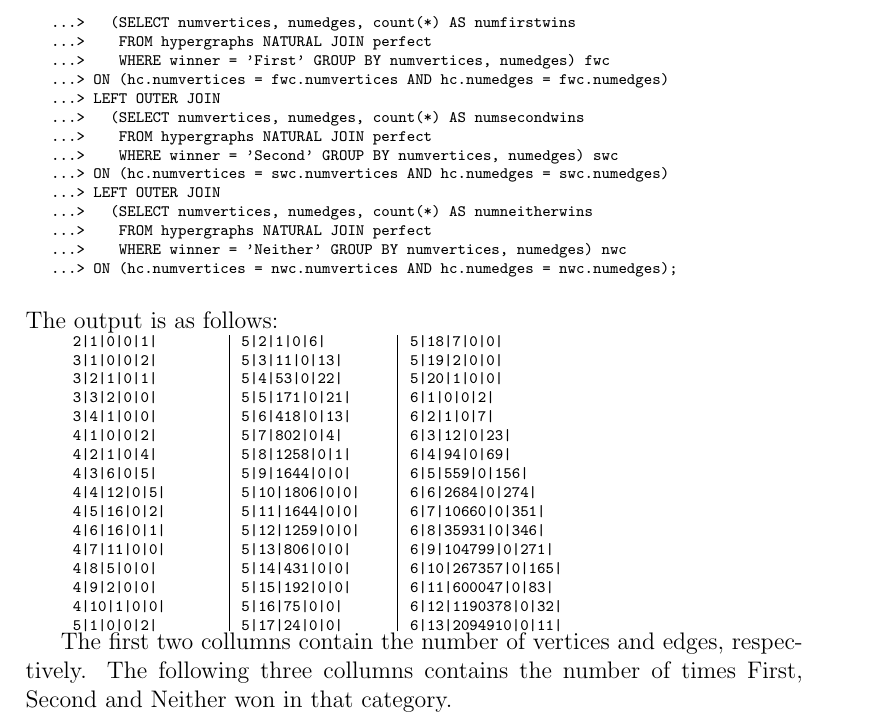
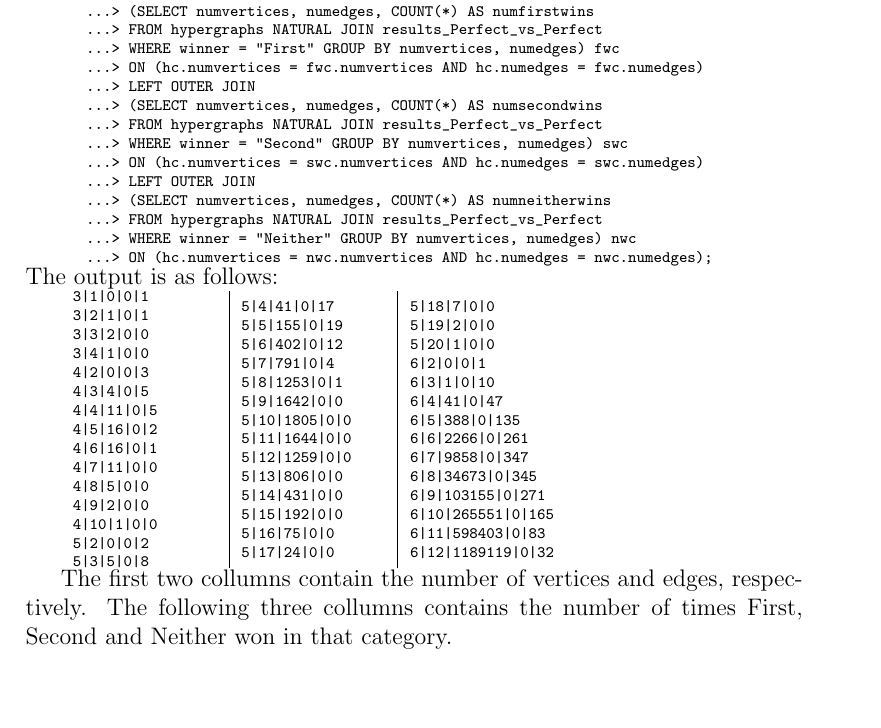
Before and after one commit to leino/thesis_msc_engphys, a LaTeX thesis (report/thesis.tex, which reads report/database_queries.tex): part of page 29 of 41, cut so that both start at the same text. Compiled offline with pdfLaTeX.

Commit message:
more fixes

```diff
--- a/report/database_queries.tex
+++ b/report/database_queries.tex
@@ -312,89 +312,86 @@ Again, in normalized form:
 
 Here is a query which will summarize the results from our games when two perfect players play against each other:
 
+\begin{minipage}{\linewidth}
 \begin{datalisting}
 sqlite> SELECT hc.numvertices, hc.numedges,
    ...> IFNULL(numfirstwins, 0), IFNULL(numsecondwins, 0), IFNULL(numneitherwins, 0)
    ...> FROM (SELECT numvertices, numedges FROM hypergraphs GROUP BY numvertices, numedges) hc
    ...> LEFT OUTER JOIN
-   ...>   (SELECT numvertices, numedges, count(*) AS numfirstwins
-   ...>    FROM hypergraphs NATURAL JOIN perfect
-   ...>    WHERE winner = 'First' GROUP BY numvertices, numedges) fwc
+   ...> (SELECT numvertices, numedges, COUNT(*) AS numfirstwins
+   ...> FROM hypergraphs NATURAL JOIN results_Perfect_vs_Perfect
+   ...> WHERE winner = "First" GROUP BY numvertices, numedges) fwc
    ...> ON (hc.numvertices = fwc.numvertices AND hc.numedges = fwc.numedges)
    ...> LEFT OUTER JOIN
-   ...>   (SELECT numvertices, numedges, count(*) AS numsecondwins
-   ...>    FROM hypergraphs NATURAL JOIN perfect
-   ...>    WHERE winner = 'Second' GROUP BY numvertices, numedges) swc
+   ...> (SELECT numvertices, numedges, COUNT(*) AS numsecondwins
+   ...> FROM hypergraphs NATURAL JOIN results_Perfect_vs_Perfect
+   ...> WHERE winner = "Second" GROUP BY numvertices, numedges) swc
    ...> ON (hc.numvertices = swc.numvertices AND hc.numedges = swc.numedges)
    ...> LEFT OUTER JOIN
-   ...>   (SELECT numvertices, numedges, count(*) AS numneitherwins
-   ...>    FROM hypergraphs NATURAL JOIN perfect
-   ...>    WHERE winner = 'Neither' GROUP BY numvertices, numedges) nwc
+   ...> (SELECT numvertices, numedges, COUNT(*) AS numneitherwins
+   ...> FROM hypergraphs NATURAL JOIN results_Perfect_vs_Perfect
+   ...> WHERE winner = "Neither" GROUP BY numvertices, numedges) nwc
    ...> ON (hc.numvertices = nwc.numvertices AND hc.numedges = nwc.numedges);
 \end{datalisting}
+\end{minipage}
 The output is as follows:
 
 \begin{tabular}{c | c | c}
 \begin{minipage}{1.0in}
 \begin{datalisting}
-2|1|0|0|1|
-3|1|0|0|2|
-3|2|1|0|1|
-3|3|2|0|0|
-3|4|1|0|0|
-4|1|0|0|2|
-4|2|1|0|4|
-4|3|6|0|5|
-4|4|12|0|5|
-4|5|16|0|2|
-4|6|16|0|1|
-4|7|11|0|0|
-4|8|5|0|0|
-4|9|2|0|0|
-4|10|1|0|0|
-5|1|0|0|2|
+3|1|0|0|1
+3|2|1|0|1
+3|3|2|0|0
+3|4|1|0|0
+4|2|0|0|3
+4|3|4|0|5
+4|4|11|0|5
+4|5|16|0|2
+4|6|16|0|1
+4|7|11|0|0
+4|8|5|0|0
+4|9|2|0|0
+4|10|1|0|0
+5|2|0|0|2
+5|3|5|0|8
 \end{datalisting}
 \end{minipage}
 &
 \begin{minipage}{1.0in}
 \begin{datalisting}
-5|2|1|0|6|
-5|3|11|0|13|
-5|4|53|0|22|
-5|5|171|0|21|
-5|6|418|0|13|
-5|7|802|0|4|
-5|8|1258|0|1|
-5|9|1644|0|0|
-5|10|1806|0|0|
-5|11|1644|0|0|
-5|12|1259|0|0|
-5|13|806|0|0|
-5|14|431|0|0|
-5|15|192|0|0|
-5|16|75|0|0|
-5|17|24|0|0|
+5|4|41|0|17
+5|5|155|0|19
+5|6|402|0|12
+5|7|791|0|4
+5|8|1253|0|1
+5|9|1642|0|0
+5|10|1805|0|0
+5|11|1644|0|0
+5|12|1259|0|0
+5|13|806|0|0
+5|14|431|0|0
+5|15|192|0|0
+5|16|75|0|0
+5|17|24|0|0
 \end{datalisting}
 \end{minipage}
 &
 \begin{minipage}{1.0in}
 \begin{datalisting}
-5|18|7|0|0|
-5|19|2|0|0|
-5|20|1|0|0|
-6|1|0|0|2|
-6|2|1|0|7|
-6|3|12|0|23|
-6|4|94|0|69|
-6|5|559|0|156|
-6|6|2684|0|274|
-6|7|10660|0|351|
-6|8|35931|0|346|
-6|9|104799|0|271|
-6|10|267357|0|165|
-6|11|600047|0|83|
-6|12|1190378|0|32|
-6|13|2094910|0|11|
+5|18|7|0|0
+5|19|2|0|0
+5|20|1|0|0
+6|2|0|0|1
+6|3|1|0|10
+6|4|41|0|47
+6|5|388|0|135
+6|6|2266|0|261
+6|7|9858|0|347
+6|8|34673|0|345
+6|9|103155|0|271
+6|10|265551|0|165
+6|11|598403|0|83
+6|12|1189119|0|32
 \end{datalisting}
 \end{minipage}
 \\
```
